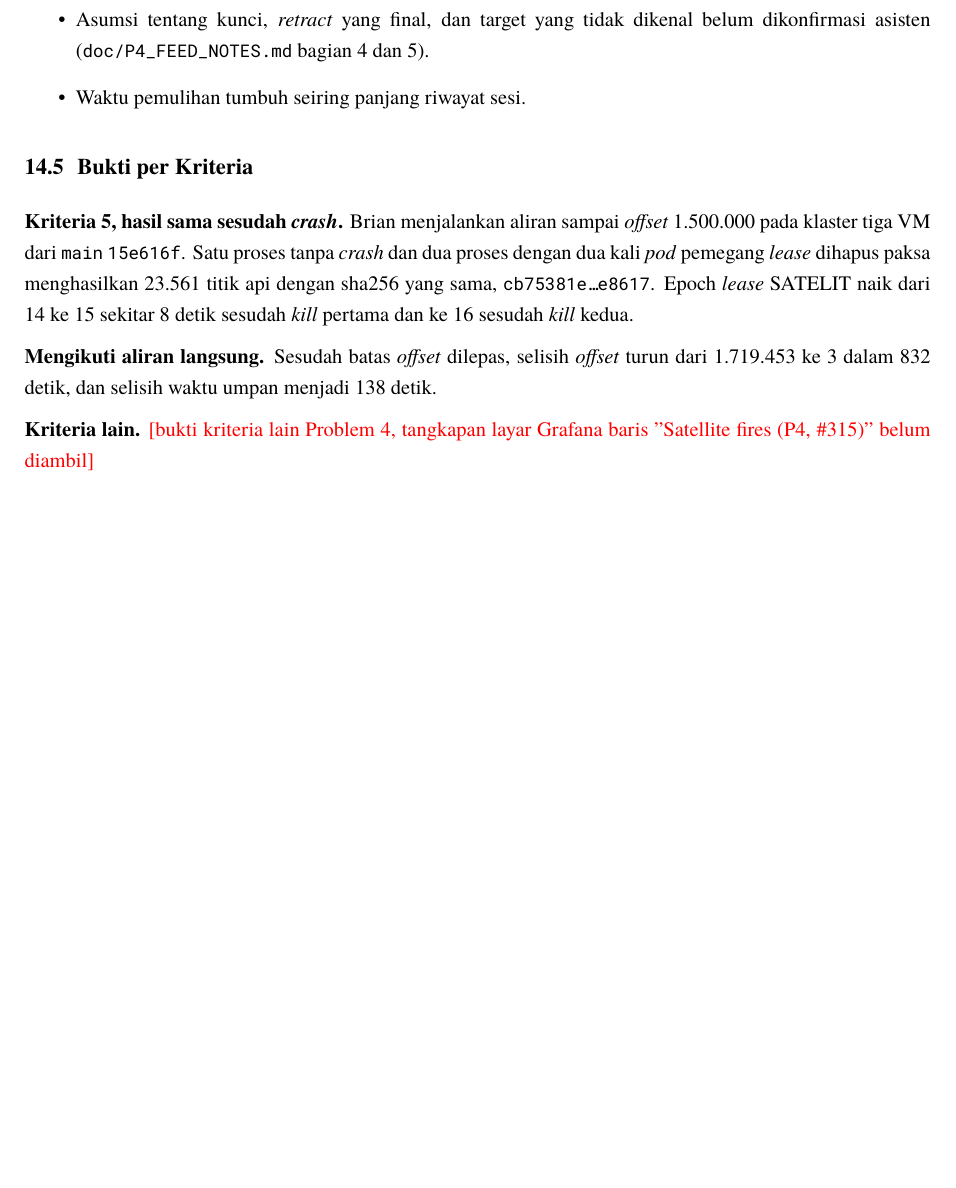
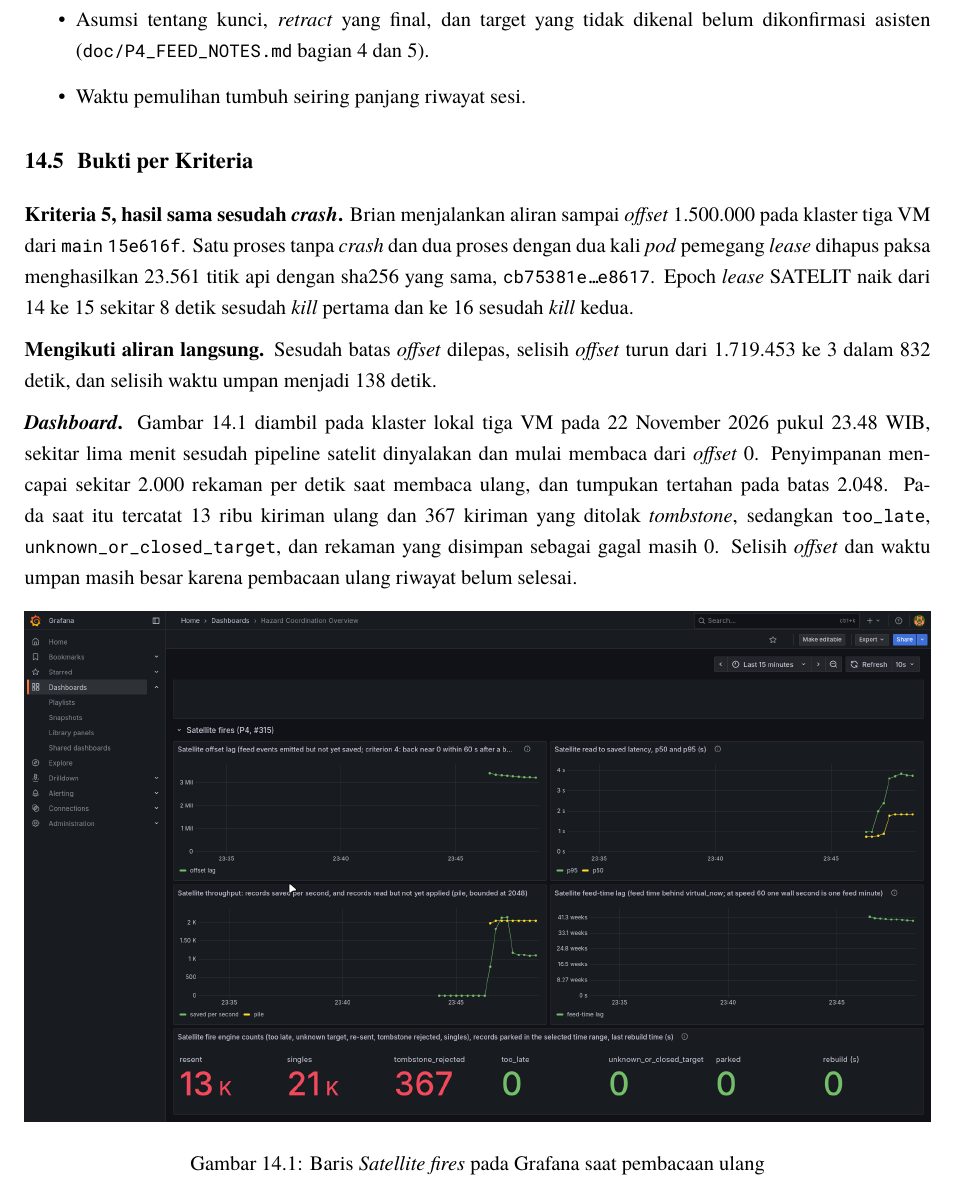
Before and after one commit to brii26/distributed-hazard-coordination, a LaTeX document (doc/latex/main.tex, which reads doc/latex/chapters/BabXIV.tex): part of page 112 of 136, cut so that both start at the same text, the shorter picture padded with empty space. Compiled offline with XeLaTeX; a missing font is replaced by an installed copy or a similar font.

Commit message:
docs(report): add P4 Grafana evidence

```diff
--- a/doc/latex/chapters/BabXIV.tex
+++ b/doc/latex/chapters/BabXIV.tex
@@ -48,4 +48,11 @@ Membaca ulang dari awal dipilih karena server menyimpan seluruh riwayat sesi dan
 
 \textbf{Mengikuti aliran langsung.} Sesudah batas \textit{offset} dilepas, selisih \textit{offset} turun dari 1.719.453 ke 3 dalam 832 detik, dan selisih waktu umpan menjadi 138 detik.
 
-\textbf{Kriteria lain.} \ph{bukti kriteria lain Problem 4, tangkapan layar Grafana baris "Satellite fires (P4, \#315)" belum diambil}
+\textbf{\textit{Dashboard}.} Gambar \ref{fig:p4-grafana} diambil pada klaster lokal tiga VM pada 22 November 2026 pukul 23.48 WIB, sekitar lima menit sesudah pipeline satelit dinyalakan dan mulai membaca dari \textit{offset} 0. Penyimpanan mencapai sekitar 2.000 rekaman per detik saat membaca ulang, dan tumpukan tertahan pada batas 2.048. Pada saat itu tercatat 13 ribu kiriman ulang dan 367 kiriman yang ditolak \textit{tombstone}, sedangkan \texttt{too\_late}, \texttt{unknown\_or\_closed\_target}, dan rekaman yang disimpan sebagai gagal masih 0. Selisih \textit{offset} dan waktu umpan masih besar karena pembacaan ulang riwayat belum selesai.
+
+\begin{figure}[H]
+\centering
+\includegraphics[width=\linewidth,height=0.72\textheight,keepaspectratio]{figures/bukti/p4-grafana-satelit.png}
+\caption{Baris \textit{Satellite fires} pada Grafana saat pembacaan ulang}
+\label{fig:p4-grafana}
+\end{figure}
```
Also changed, not shown: doc/latex/figures/bukti/p4-grafana-satelit.png (added).
